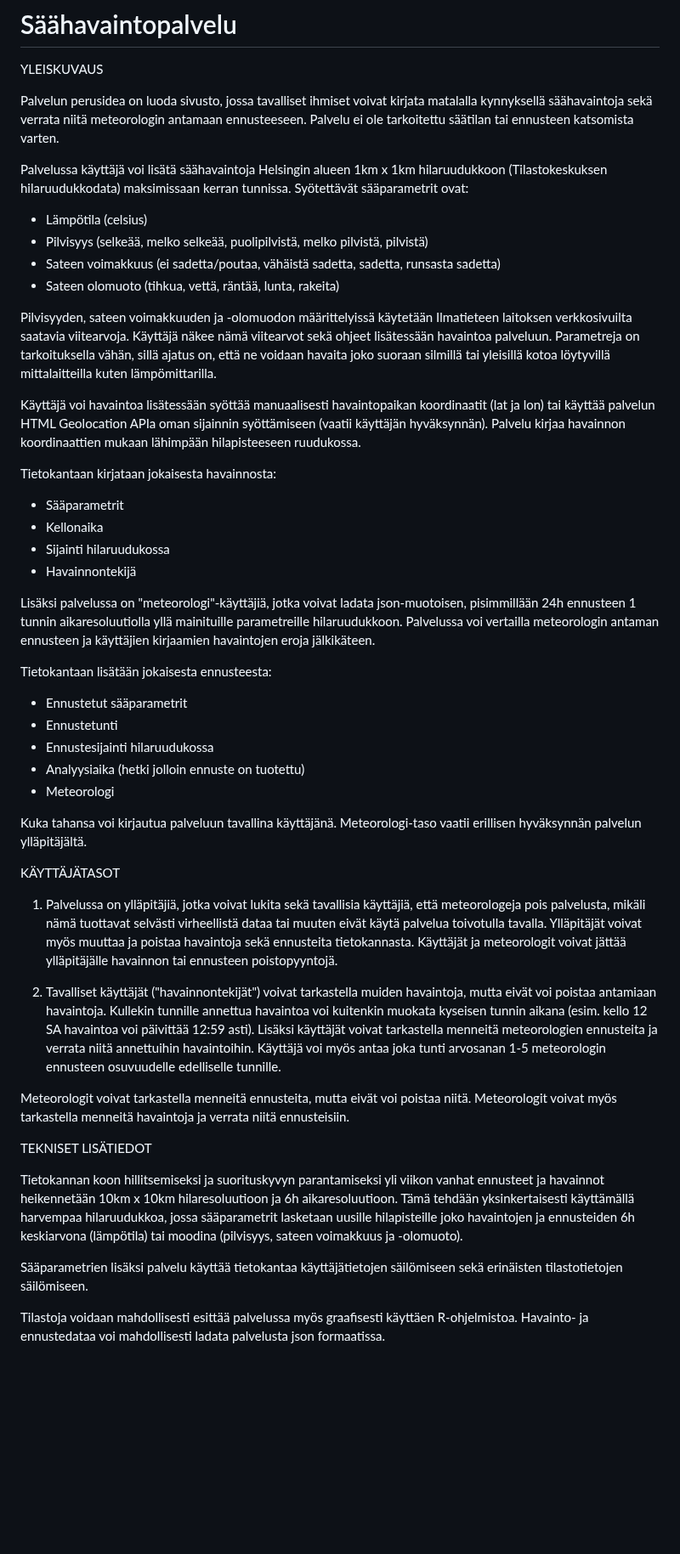
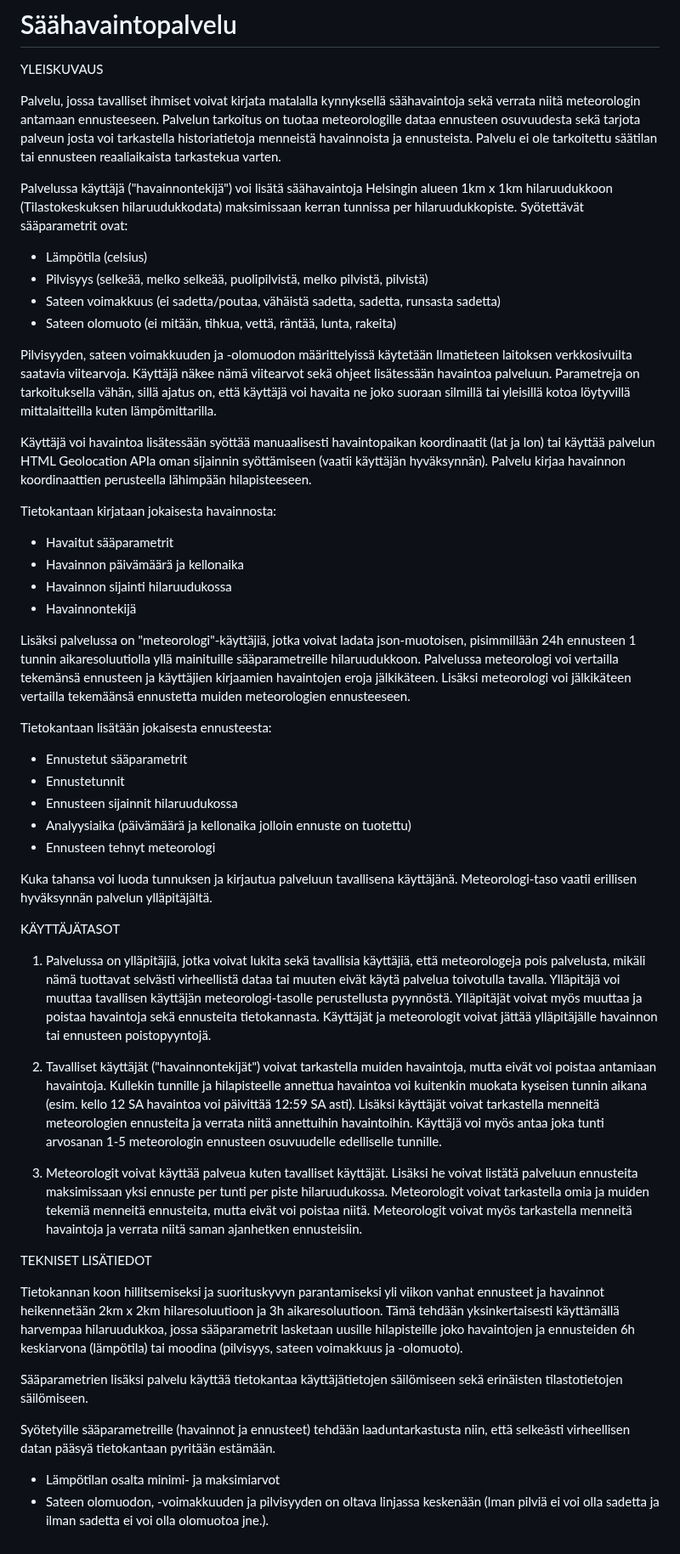
Before and after one commit to Iikkater/tsoha-weather-observation-service, a Markdown page: README.md, the part around the change. Shown at 85% size. GitHub-like rendering; blank space fills up the shorter version.

```diff
--- a/README.md
+++ b/README.md
@@ -1,48 +1,49 @@
 # Säähavaintopalvelu
 YLEISKUVAUS
 
-Palvelun perusidea on luoda sivusto, jossa tavalliset ihmiset voivat kirjata matalalla kynnyksellä säähavaintoja sekä verrata niitä meteorologin antamaan ennusteeseen. Palvelu ei ole tarkoitettu säätilan tai ennusteen katsomista varten.
+Palvelu, jossa tavalliset ihmiset voivat kirjata matalalla kynnyksellä säähavaintoja sekä verrata niitä meteorologin antamaan ennusteeseen. Palvelun tarkoitus on tuotaa meteorologille dataa ennusteen osuvuudesta sekä tarjota palveun josta voi tarkastella historiatietoja menneistä havainnoista ja ennusteista. Palvelu ei ole tarkoitettu säätilan tai ennusteen reaaliaikaista tarkastekua varten.
 
-Palvelussa käyttäjä voi lisätä säähavaintoja Helsingin alueen 1km x 1km hilaruudukkoon (Tilastokeskuksen hilaruudukkodata) maksimissaan kerran tunnissa. Syötettävät sääparametrit ovat:
+Palvelussa käyttäjä ("havainnontekijä") voi lisätä säähavaintoja Helsingin alueen 1km x 1km hilaruudukkoon (Tilastokeskuksen hilaruudukkodata) maksimissaan kerran tunnissa per hilaruudukkopiste. Syötettävät sääparametrit ovat:
 - Lämpötila (celsius)
 - Pilvisyys (selkeää, melko selkeää, puolipilvistä, melko pilvistä, pilvistä)
 - Sateen voimakkuus (ei sadetta/poutaa, vähäistä sadetta, sadetta, runsasta sadetta)
-- Sateen olomuoto (tihkua, vettä, räntää, lunta, rakeita)
+- Sateen olomuoto (ei mitään, tihkua, vettä, räntää, lunta, rakeita)
 
-Pilvisyyden, sateen voimakkuuden ja -olomuodon määrittelyissä käytetään Ilmatieteen laitoksen verkkosivuilta saatavia viitearvoja. Käyttäjä näkee nämä viitearvot sekä ohjeet lisätessään havaintoa palveluun. Parametreja on tarkoituksella vähän, sillä ajatus on, että ne voidaan havaita joko suoraan silmillä tai yleisillä kotoa löytyvillä mittalaitteilla kuten lämpömittarilla.
+Pilvisyyden, sateen voimakkuuden ja -olomuodon määrittelyissä käytetään Ilmatieteen laitoksen verkkosivuilta saatavia viitearvoja. Käyttäjä näkee nämä viitearvot sekä ohjeet lisätessään havaintoa palveluun. Parametreja on tarkoituksella vähän, sillä ajatus on, että käyttäjä voi havaita ne joko suoraan silmillä tai yleisillä kotoa löytyvillä mittalaitteilla kuten lämpömittarilla.
 
-Käyttäjä voi havaintoa lisätessään syöttää manuaalisesti havaintopaikan koordinaatit (lat ja lon) tai käyttää palvelun HTML Geolocation APIa oman sijainnin syöttämiseen (vaatii käyttäjän hyväksynnän). Palvelu kirjaa havainnon koordinaattien mukaan lähimpään hilapisteeseen ruudukossa.
+Käyttäjä voi havaintoa lisätessään syöttää manuaalisesti havaintopaikan koordinaatit (lat ja lon) tai käyttää palvelun HTML Geolocation APIa oman sijainnin syöttämiseen (vaatii käyttäjän hyväksynnän). Palvelu kirjaa havainnon koordinaattien perusteella lähimpään hilapisteeseen.
 
 Tietokantaan kirjataan jokaisesta havainnosta:
-- Sääparametrit
-- Kellonaika
-- Sijainti hilaruudukossa
+- Havaitut sääparametrit
+- Havainnon päivämäärä ja kellonaika
+- Havainnon sijainti hilaruudukossa
 - Havainnontekijä
 
-
-Lisäksi palvelussa on "meteorologi"-käyttäjiä, jotka voivat ladata json-muotoisen, pisimmillään 24h ennusteen 1 tunnin aikaresoluutiolla yllä mainituille parametreille hilaruudukkoon. Palvelussa voi vertailla meteorologin antaman ennusteen ja käyttäjien kirjaamien havaintojen eroja jälkikäteen.
+Lisäksi palvelussa on "meteorologi"-käyttäjiä, jotka voivat ladata json-muotoisen, pisimmillään 24h ennusteen 1 tunnin aikaresoluutiolla yllä mainituille sääparametreille hilaruudukkoon. Palvelussa meteorologi voi vertailla tekemänsä ennusteen ja käyttäjien kirjaamien havaintojen eroja jälkikäteen. Lisäksi meteorologi voi jälkikäteen vertailla tekemäänsä ennustetta muiden meteorologien ennusteeseen.
 
 Tietokantaan lisätään jokaisesta ennusteesta:
 - Ennustetut sääparametrit
-- Ennustetunti
-- Ennustesijainti hilaruudukossa
-- Analyysiaika (hetki jolloin ennuste on tuotettu)
-- Meteorologi
+- Ennustetunnit
+- Ennusteen sijainnit hilaruudukossa
+- Analyysiaika (päivämäärä ja kellonaika jolloin ennuste on tuotettu)
+- Ennusteen tehnyt meteorologi
 
-Kuka tahansa voi kirjautua palveluun tavallina käyttäjänä. Meteorologi-taso vaatii erillisen hyväksynnän palvelun ylläpitäjältä.
+Kuka tahansa voi luoda tunnuksen ja kirjautua palveluun tavallisena käyttäjänä. Meteorologi-taso vaatii erillisen hyväksynnän palvelun ylläpitäjältä.
 
 KÄYTTÄJÄTASOT
 
-1. Palvelussa on ylläpitäjiä, jotka voivat lukita sekä tavallisia käyttäjiä, että meteorologeja pois palvelusta, mikäli nämä tuottavat selvästi virheellistä dataa tai muuten eivät käytä palvelua toivotulla tavalla. Ylläpitäjät voivat myös muuttaa ja poistaa havaintoja sekä ennusteita tietokannasta. Käyttäjät ja meteorologit voivat jättää ylläpitäjälle havainnon tai ennusteen poistopyyntojä.
+1. Palvelussa on ylläpitäjiä, jotka voivat lukita sekä tavallisia käyttäjiä, että meteorologeja pois palvelusta, mikäli nämä tuottavat selvästi virheellistä dataa tai muuten eivät käytä palvelua toivotulla tavalla. Ylläpitäjä voi muuttaa tavallisen käyttäjän meteorologi-tasolle perustellusta pyynnöstä. Ylläpitäjät voivat myös muuttaa ja poistaa havaintoja sekä ennusteita tietokannasta. Käyttäjät ja meteorologit voivat jättää ylläpitäjälle havainnon tai ennusteen poistopyyntojä.
 
-2. Tavalliset käyttäjät ("havainnontekijät") voivat tarkastella muiden havaintoja, mutta eivät voi poistaa antamiaan havaintoja. Kullekin tunnille annettua havaintoa voi kuitenkin muokata kyseisen tunnin aikana (esim. kello 12 SA havaintoa voi päivittää 12:59 asti). Lisäksi käyttäjät voivat tarkastella menneitä meteorologien ennusteita ja verrata niitä annettuihin havaintoihin. Käyttäjä voi myös antaa joka tunti arvosanan 1-5 meteorologin ennusteen osuvuudelle edelliselle tunnille.
+2. Tavalliset käyttäjät ("havainnontekijät") voivat tarkastella muiden havaintoja, mutta eivät voi poistaa antamiaan havaintoja. Kullekin tunnille ja hilapisteelle annettua havaintoa voi kuitenkin muokata kyseisen tunnin aikana (esim. kello 12 SA havaintoa voi päivittää 12:59 SA asti). Lisäksi käyttäjät voivat tarkastella menneitä meteorologien ennusteita ja verrata niitä annettuihin havaintoihin. Käyttäjä voi myös antaa joka tunti arvosanan 1-5 meteorologin ennusteen osuvuudelle edelliselle tunnille.
 
-Meteorologit voivat tarkastella menneitä ennusteita, mutta eivät voi poistaa niitä. Meteorologit voivat myös tarkastella menneitä havaintoja ja verrata niitä ennusteisiin.
+3. Meteorologit voivat käyttää palveua kuten tavalliset käyttäjät. Lisäksi he voivat listätä palveluun ennusteita maksimissaan yksi ennuste per tunti per piste hilaruudukossa. Meteorologit voivat tarkastella omia ja muiden tekemiä menneitä ennusteita, mutta eivät voi poistaa niitä. Meteorologit voivat myös tarkastella menneitä havaintoja ja verrata niitä saman ajanhetken ennusteisiin.
 
 TEKNISET LISÄTIEDOT
 
-Tietokannan koon hillitsemiseksi ja suorituskyvyn parantamiseksi yli viikon vanhat ennusteet ja havainnot heikennetään 10km x 10km hilaresoluutioon ja 6h aikaresoluutioon. Tämä tehdään yksinkertaisesti käyttämällä harvempaa hilaruudukkoa, jossa sääparametrit lasketaan uusille hilapisteille joko havaintojen ja ennusteiden 6h keskiarvona (lämpötila) tai moodina (pilvisyys, sateen voimakkuus ja -olomuoto).
+Tietokannan koon hillitsemiseksi ja suorituskyvyn parantamiseksi yli viikon vanhat ennusteet ja havainnot heikennetään 2km x 2km hilaresoluutioon ja 3h aikaresoluutioon. Tämä tehdään yksinkertaisesti käyttämällä harvempaa hilaruudukkoa, jossa sääparametrit lasketaan uusille hilapisteille joko havaintojen ja ennusteiden 6h keskiarvona (lämpötila) tai moodina (pilvisyys, sateen voimakkuus ja -olomuoto).
 
 Sääparametrien lisäksi palvelu käyttää tietokantaa käyttäjätietojen säilömiseen sekä erinäisten tilastotietojen säilömiseen.
 
-Tilastoja voidaan mahdollisesti esittää palvelussa myös graafisesti käyttäen R-ohjelmistoa. Havainto- ja ennustedataa voi mahdollisesti ladata palvelusta json formaatissa.
+Syötetyille sääparametreille (havainnot ja ennusteet) tehdään laaduntarkastusta niin, että selkeästi virheellisen datan pääsyä tietokantaan pyritään estämään.
+- Lämpötilan osalta minimi- ja maksimiarvot
+- Sateen olomuodon, -voimakkuuden ja pilvisyyden on oltava linjassa keskenään (lman pilviä ei voi olla sadetta ja ilman sadetta ei voi olla olomuotoa jne.).
```
